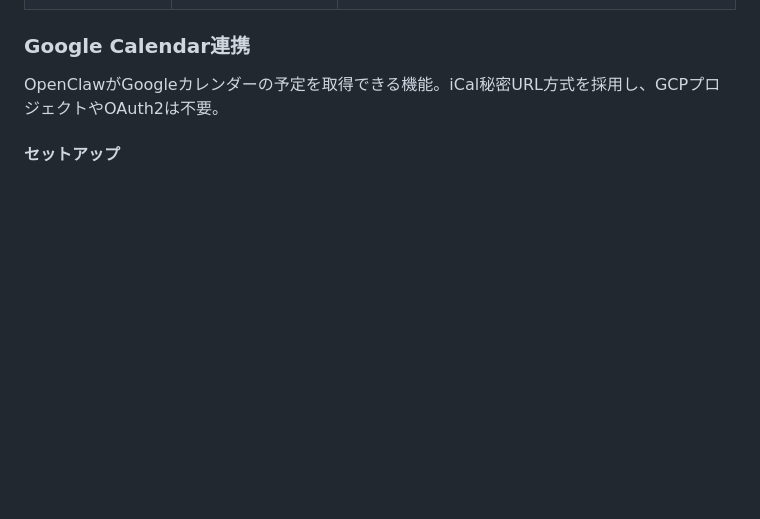
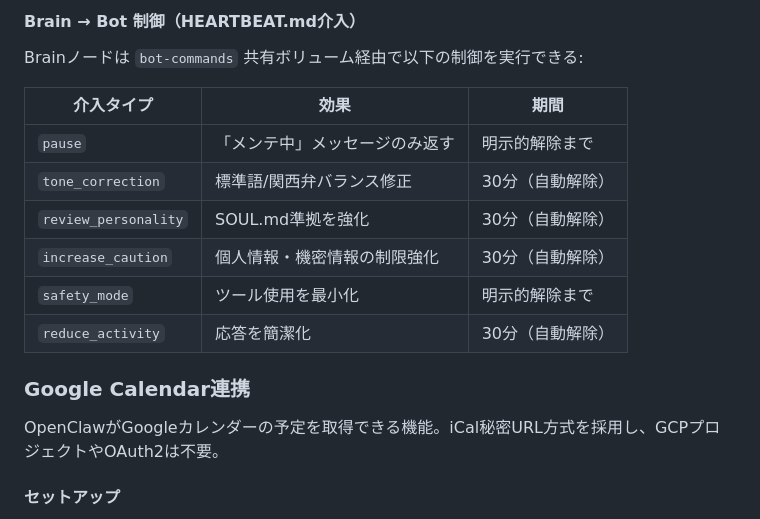
Before and after one commit to tamemasa/soul, a Markdown page: README.md, the part around one of its changes. GitHub-like rendering; blank space fills up the shorter version.

Commit message:
docs: OpenClaw Botのできること・できないこと・Brain制御をREADMEに追記
コード・設定の網羅調査に基づき、Botの全能力・制限・条件付き機能・
Brain介入システムを一覧表としてREADMEに反映。

Co-Authored-By: Claude Opus 4.6 <noreply@anthropic.com>

```diff
--- a/README.md
+++ b/README.md
@@ -150,3 +189,15 @@ graph TB
+#### Brain → Bot 制御（HEARTBEAT.md介入）
+
+Brainノードは `bot-commands` 共有ボリューム経由で以下の制御を実行できる:
+
+| 介入タイプ | 効果 | 期間 |
+|-----------|------|------|
+| `pause` | 「メンテ中」メッセージのみ返す | 明示的解除まで |
+| `tone_correction` | 標準語/関西弁バランス修正 | 30分（自動解除） |
+| `review_personality` | SOUL.md準拠を強化 | 30分（自動解除） |
+| `increase_caution` | 個人情報・機密情報の制限強化 | 30分（自動解除） |
+| `safety_mode` | ツール使用を最小化 | 明示的解除まで |
+| `reduce_activity` | 応答を簡潔化 | 30分（自動解除） |
 
 ### Google Calendar連携
 
```
Also changed, not shown: other parts of README.md (+39 -0 lines).
